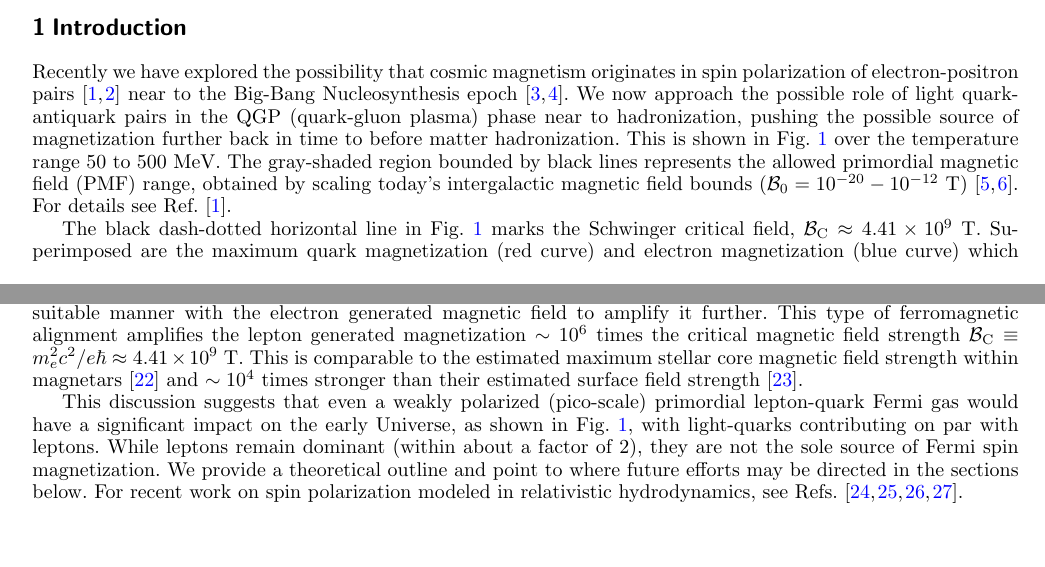
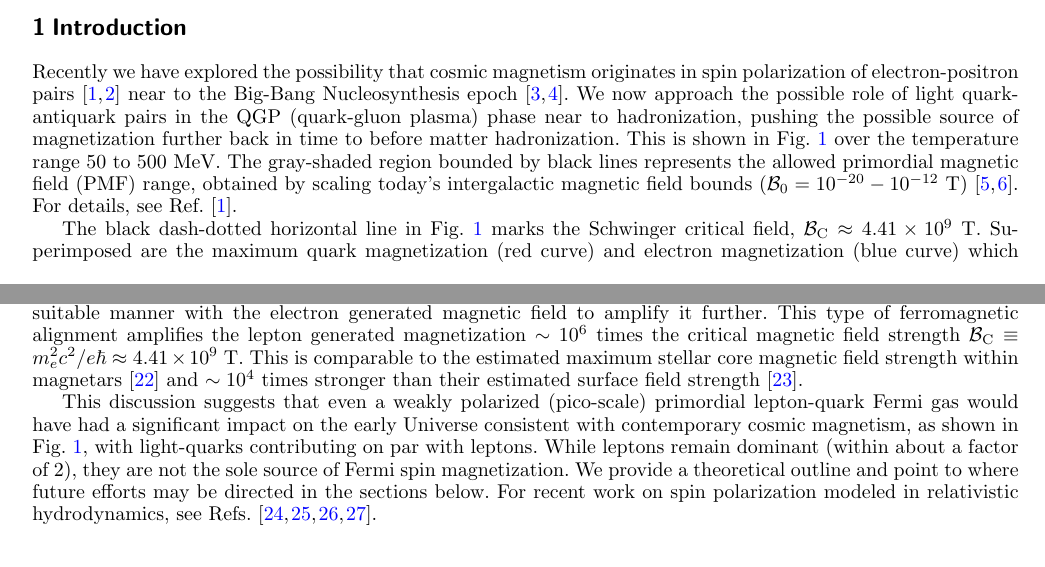
Before and after one commit to ajsteinmetz/short-note-qgp, a LaTeX paper (short-note-qcd.tex): two parts of pages 1 and 3 of 7, joined at a grey line, cut so that both start at the same text, the shorter picture padded with empty space. Compiled offline with pdfLaTeX.

Commit message:
Updates from Overleaf

```diff
--- a/short-note-qcd.tex
+++ b/short-note-qcd.tex
@@ -114,7 +114,7 @@ We outline the theory of spin QGP (quark-gluon plasma) magnetization. We explore
 %%%%%%%%%%%%%%%%%%%%%%%%
 
 
-Recently we have explored the possibility that cosmic magnetism originates in spin polarization of electron-positron pairs~\cite{Steinmetz:2023nsc,Steinmetz:2023ucp} near to the Big-Bang Nucleosynthesis epoch~\cite{Grayson:2023flr,Grayson:2024uwg}. We now approach the possible role of light quark-antiquark pairs in the QGP (quark-gluon plasma) phase near to hadronization, pushing the possible source of magnetization further back in time to before matter hadronization. This is shown in Fig.~\ref{Figure_1} over the temperature range 50 to 500~MeV. The gray-shaded region bounded by black lines represents the allowed primordial magnetic field (PMF) range, obtained by scaling today’s intergalactic magnetic field bounds (\(\mathcal{B}_{0} = 10^{-20}-10^{-12}\)~T)~\cite{Planck:2015zrl,Jedamzik:2018itu}. For details see Ref.~\cite{Steinmetz:2023nsc}.
+Recently we have explored the possibility that cosmic magnetism originates in spin polarization of electron-positron pairs~\cite{Steinmetz:2023nsc,Steinmetz:2023ucp} near to the Big-Bang Nucleosynthesis epoch~\cite{Grayson:2023flr,Grayson:2024uwg}. We now approach the possible role of light quark-antiquark pairs in the QGP (quark-gluon plasma) phase near to hadronization, pushing the possible source of magnetization further back in time to before matter hadronization. This is shown in Fig.~\ref{Figure_1} over the temperature range 50 to 500~MeV. The gray-shaded region bounded by black lines represents the allowed primordial magnetic field (PMF) range, obtained by scaling today’s intergalactic magnetic field bounds (\(\mathcal{B}_{0} = 10^{-20}-10^{-12}\)~T)~\cite{Planck:2015zrl,Jedamzik:2018itu}. For details, see Ref.~\cite{Steinmetz:2023nsc}.
 
 \begin{figure}%[b]
 \centerline{
@@ -165,7 +165,7 @@ M_{e\bar{e}}=M_{u\bar{u}}\frac{\mathfrak{g}_{e}}{\mathfrak{g}_{u}} \frac{\mu_{e}
 \end{align}
 The estimate presented in \req{eq:estimate}, assumes that all strongly interacting quark magnetic moments align in a suitable manner with the electron generated magnetic field to amplify it further. This type of ferromagnetic alignment amplifies the lepton generated magnetization \(\sim 10^{6}\) times the critical magnetic field strength \(\mathcal{B}_\mathrm{C}\equiv m_{e}^{2}c^{2}/e\hbar\approx 4.41\times10^{9}\ \mathrm{T}\). This is comparable to the estimated maximum stellar core magnetic field strength within magnetars~\cite{Ferrer:2010wz} and \(\sim 10^{4}\) times stronger than their estimated surface field strength~\cite{Kaspi:2017fwg}.
 
-This discussion suggests that even a weakly polarized (pico-scale) primordial lepton-quark Fermi gas would have a significant impact on the early Universe, as shown in Fig.~\ref{Figure_1}, with light-quarks contributing on par with leptons. While leptons remain dominant (within about a factor of 2), they are not the sole source of Fermi spin magnetization. We provide a theoretical outline and point to where future efforts may be directed in the sections below. For recent work on spin polarization modeled in relativistic hydrodynamics, see Refs.~\cite{Florkowski:2024cif,Bhadury:2024whs,Becattini:2024uha,Singh:2024cub}.
+This discussion suggests that even a weakly polarized (pico-scale) primordial lepton-quark Fermi gas would have had a significant impact on the early Universe consistent with contemporary cosmic magnetism, as shown in Fig.~\ref{Figure_1}, with light-quarks contributing on par with leptons. While leptons remain dominant (within about a factor of 2), they are not the sole source of Fermi spin magnetization. We provide a theoretical outline and point to where future efforts may be directed in the sections below. For recent work on spin polarization modeled in relativistic hydrodynamics, see Refs.~\cite{Florkowski:2024cif,Bhadury:2024whs,Becattini:2024uha,Singh:2024cub}.
 
 %%%%%%%%%%%%%%%%%%%%%%%%
 \section{Magnetization of a polarized gas}
```
